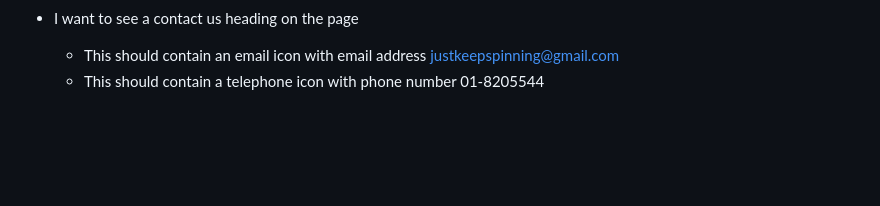
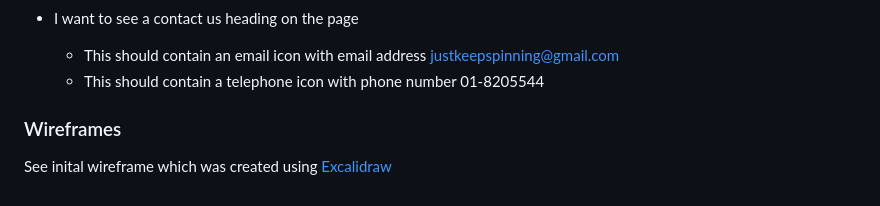
Before and after one commit to Lornavav/just-keep-spinning, a Markdown page: README.md, the part around the change. Rendered like a GitHub page; blank space fills up the shorter version.

Commit message:
Add wireframe image to image file for README and add wireframe heading and some text to README

```diff
--- a/README.md
+++ b/README.md
@@ -97,3 +97,7 @@ As a user:
 * I want to see a contact us heading on the page
     * This should contain an email icon with email address  justkeepspinning@gmail.com
     * This should contain a telephone icon with phone number 01-8205544
+
+### Wireframes
+
+See inital wireframe which was created using [Excalidraw](https://excalidraw.com/)
```
Also changed, not shown: assets/images/Wireframes.png (added).
